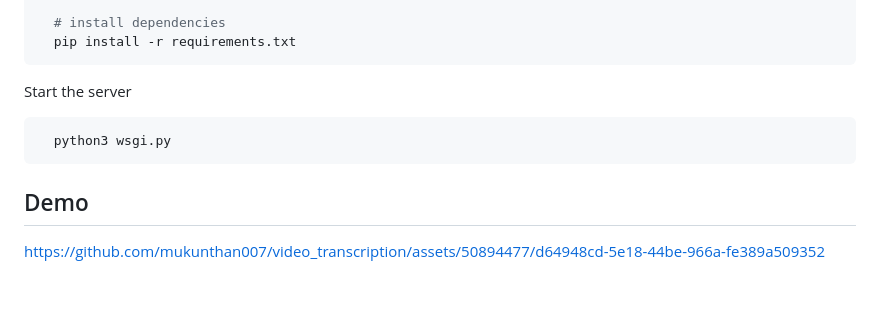
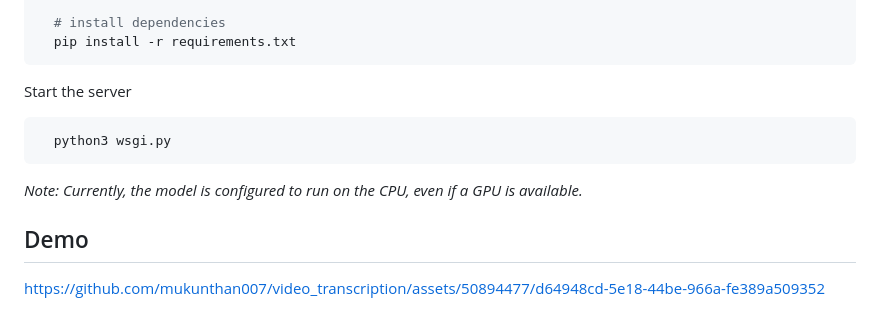
Before and after one commit to mukunthan007/video_transcription, a Markdown page: README.md, the part around the change. GitHub-like rendering; blank space fills up the shorter version.

````diff
--- a/README.md
+++ b/README.md
@@ -60,6 +60,8 @@ Start the server
   python3 wsgi.py
 ```
 
+*Note: Currently, the model is configured to run on the CPU, even if a GPU is available.*
+
 ## Demo
 
 https://github.com/mukunthan007/video_transcription/assets/50894477/d64948cd-5e18-44be-966a-fe389a509352
````
